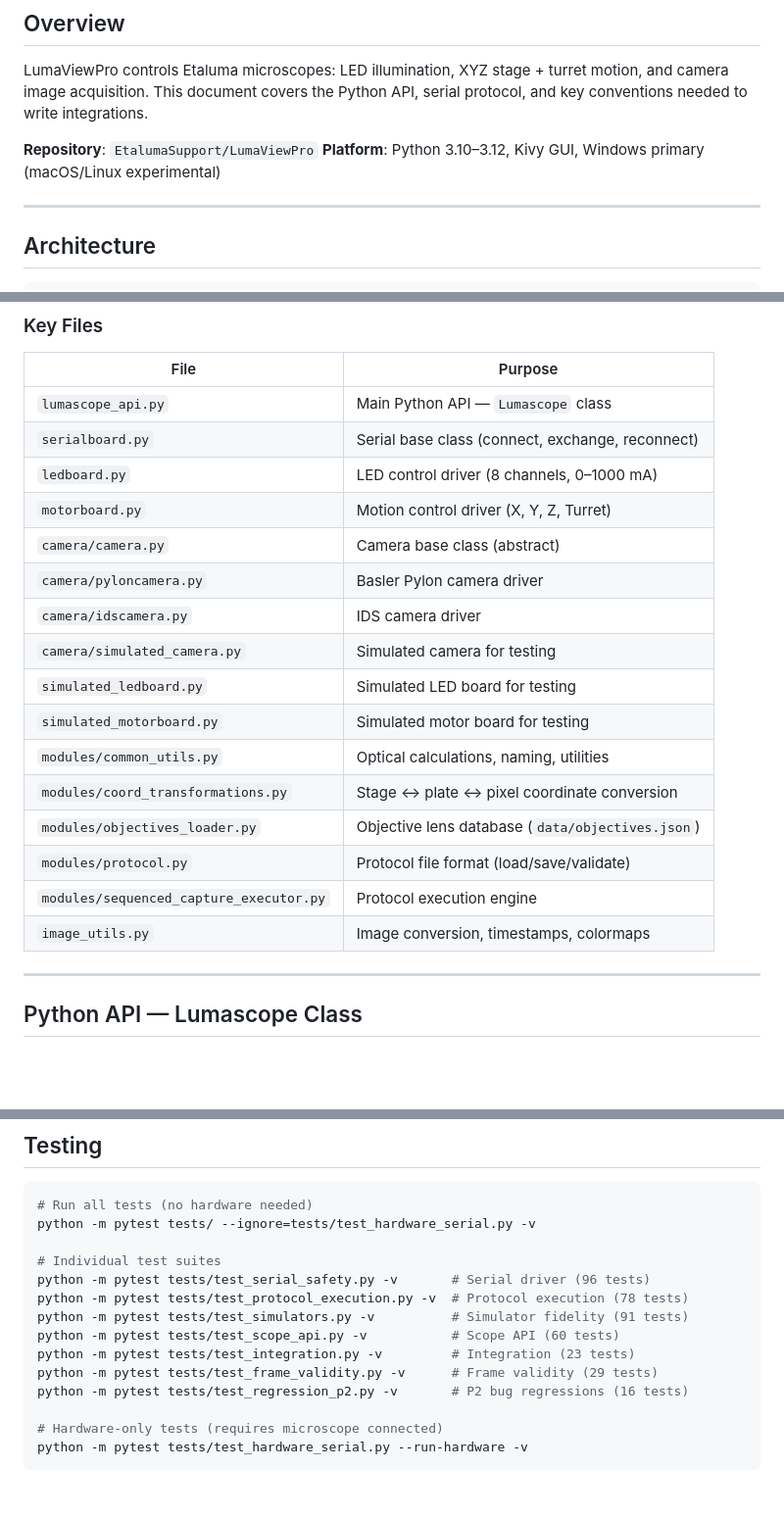
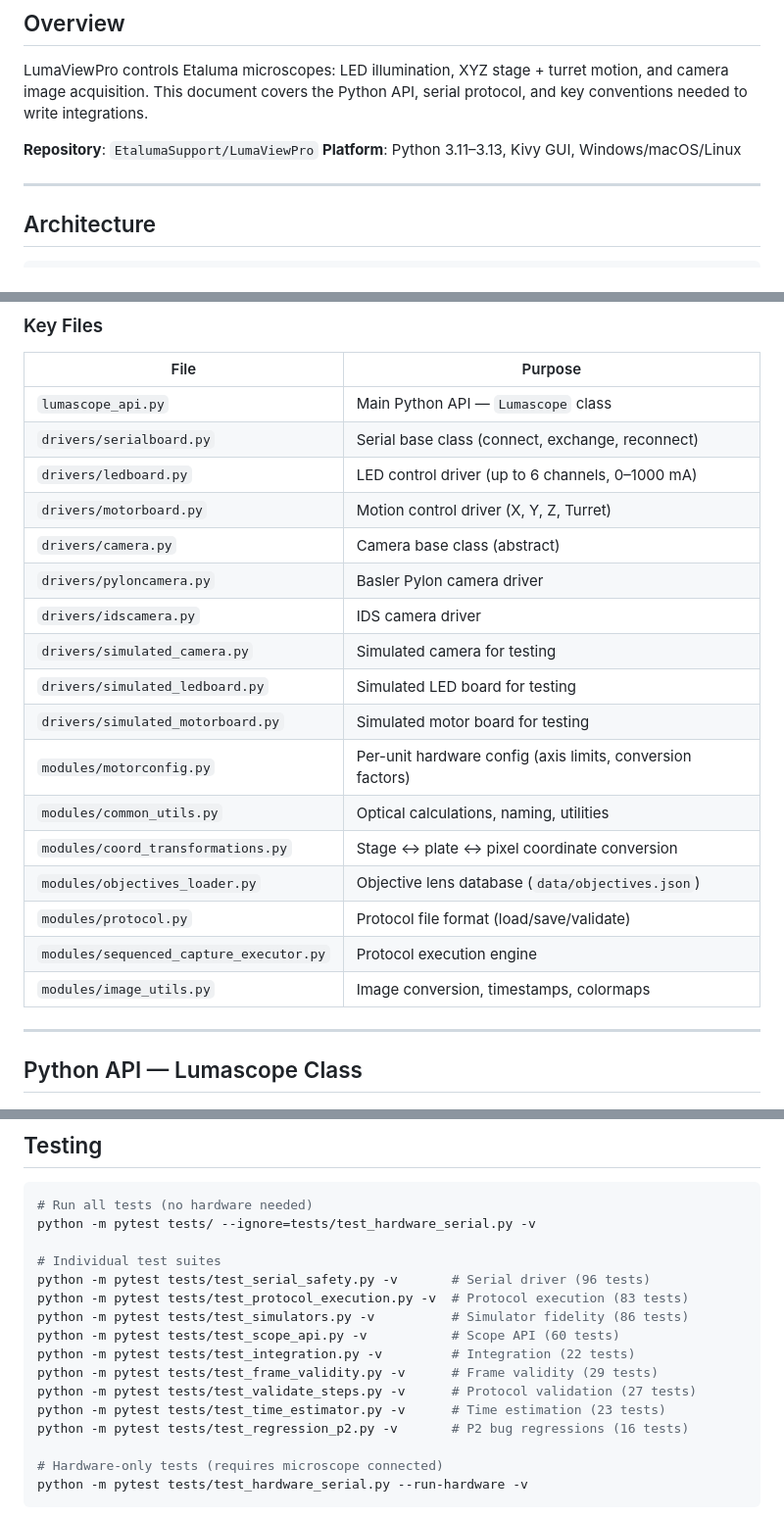
Before and after one commit to EtalumaSupport/LumaViewPro, a Markdown page: docs/LumascopeSkills.md, 3 parts joined by grey strips. Shown at 98% size. GitHub-like rendering; blank space fills up the shorter version.

Commit message:
Update LumascopeSkills.md: fix paths for drivers/, modules/ reorganization
- camera/ → drivers/, root files → drivers/ or modules/
- Added motorconfig.py to key files table
- Updated Python version range to 3.11–3.13
- Updated test counts to match current suite (458 tests)
- Added missing test suites (validate_steps, time_estimator)

Co-Authored-By: Claude Opus 4.6 <noreply@anthropic.com>

```diff
--- a/docs/LumascopeSkills.md
+++ b/docs/LumascopeSkills.md
@@ -5,7 +5,7 @@
 LumaViewPro controls Etaluma microscopes: LED illumination, XYZ stage + turret motion, and camera image acquisition. This document covers the Python API, serial protocol, and key conventions needed to write integrations.
 
 **Repository**: `EtalumaSupport/LumaViewPro`
-**Platform**: Python 3.10–3.12, Kivy GUI, Windows primary (macOS/Linux experimental)
+**Platform**: Python 3.11–3.13, Kivy GUI, Windows/macOS/Linux
 
 ---
 
@@ -38,21 +38,22 @@ LumaViewPro controls Etaluma microscopes: LED illumination, XYZ stage + turret m
 | File | Purpose |
 |------|---------|
 | `lumascope_api.py` | Main Python API — `Lumascope` class |
-| `serialboard.py` | Serial base class (connect, exchange, reconnect) |
-| `ledboard.py` | LED control driver (8 channels, 0–1000 mA) |
-| `motorboard.py` | Motion control driver (X, Y, Z, Turret) |
-| `camera/camera.py` | Camera base class (abstract) |
-| `camera/pyloncamera.py` | Basler Pylon camera driver |
-| `camera/idscamera.py` | IDS camera driver |
-| `camera/simulated_camera.py` | Simulated camera for testing |
-| `simulated_ledboard.py` | Simulated LED board for testing |
-| `simulated_motorboard.py` | Simulated motor board for testing |
+| `drivers/serialboard.py` | Serial base class (connect, exchange, reconnect) |
+| `drivers/ledboard.py` | LED control driver (up to 6 channels, 0–1000 mA) |
+| `drivers/motorboard.py` | Motion control driver (X, Y, Z, Turret) |
+| `drivers/camera.py` | Camera base class (abstract) |
+| `drivers/pyloncamera.py` | Basler Pylon camera driver |
+| `drivers/idscamera.py` | IDS camera driver |
+| `drivers/simulated_camera.py` | Simulated camera for testing |
+| `drivers/simulated_ledboard.py` | Simulated LED board for testing |
+| `drivers/simulated_motorboard.py` | Simulated motor board for testing |
+| `modules/motorconfig.py` | Per-unit hardware config (axis limits, conversion factors) |
 | `modules/common_utils.py` | Optical calculations, naming, utilities |
 | `modules/coord_transformations.py` | Stage ↔ plate ↔ pixel coordinate conversion |
 | `modules/objectives_loader.py` | Objective lens database (`data/objectives.json`) |
 | `modules/protocol.py` | Protocol file format (load/save/validate) |
 | `modules/sequenced_capture_executor.py` | Protocol execution engine |
-| `image_utils.py` | Image conversion, timestamps, colormaps |
+| `modules/image_utils.py` | Image conversion, timestamps, colormaps |
 
 ---
 
@@ -423,11 +424,13 @@ python -m pytest tests/ --ignore=tests/test_hardware_serial.py -v
 
 # Individual test suites
 python -m pytest tests/test_serial_safety.py -v       # Serial driver (96 tests)
-python -m pytest tests/test_protocol_execution.py -v  # Protocol execution (78 tests)
-python -m pytest tests/test_simulators.py -v          # Simulator fidelity (91 tests)
+python -m pytest tests/test_protocol_execution.py -v  # Protocol execution (83 tests)
+python -m pytest tests/test_simulators.py -v          # Simulator fidelity (86 tests)
 python -m pytest tests/test_scope_api.py -v           # Scope API (60 tests)
-python -m pytest tests/test_integration.py -v         # Integration (23 tests)
+python -m pytest tests/test_integration.py -v         # Integration (22 tests)
 python -m pytest tests/test_frame_validity.py -v      # Frame validity (29 tests)
+python -m pytest tests/test_validate_steps.py -v      # Protocol validation (27 tests)
+python -m pytest tests/test_time_estimator.py -v      # Time estimation (23 tests)
 python -m pytest tests/test_regression_p2.py -v       # P2 bug regressions (16 tests)
 
 # Hardware-only tests (requires microscope connected)
```
